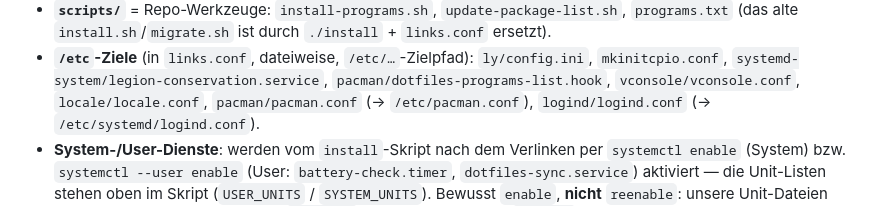
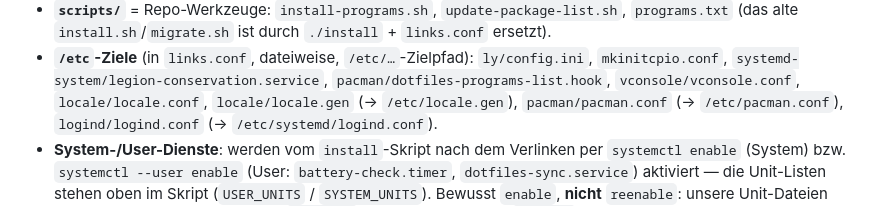
Before and after one commit to LeonhardWeiler/dotfiles, a Markdown page: CLAUDE.md, the part around the change. Drawn GitHub-style.

Commit message:
docs: manuelle System-State-Checkliste + locale.gen (track-3)
README: neuer Abschnitt 'Manual system state' (Gruppen, Zeitzone, locale-gen,
Kernel-Cmdline, bewusst nicht getracktes, sudo-Hinweis). CLAUDE.md: locale.gen
in der /etc-Ziele-Liste ergaenzt.

Co-Authored-By: Claude Opus 4.8 <noreply@anthropic.com>

```diff
--- a/CLAUDE.md
+++ b/CLAUDE.md
@@ -56,7 +56,8 @@ von **`scripts/`** (Repo-Werkzeuge). Die Zuordnung Quelle→Ziel steht explizit
 - **`/etc`-Ziele** (in `links.conf`, dateiweise, `/etc/…`-Zielpfad): `ly/config.ini`,
   `mkinitcpio.conf`, `systemd-system/legion-conservation.service`,
   `pacman/dotfiles-programs-list.hook`, `vconsole/vconsole.conf`,
-  `locale/locale.conf`, `pacman/pacman.conf` (→ `/etc/pacman.conf`),
+  `locale/locale.conf`, `locale/locale.gen` (→ `/etc/locale.gen`),
+  `pacman/pacman.conf` (→ `/etc/pacman.conf`),
   `logind/logind.conf` (→ `/etc/systemd/logind.conf`).
 - **System-/User-Dienste**: werden vom `install`-Skript nach dem Verlinken per
   `systemctl enable` (System) bzw. `systemctl --user enable` (User:
```
Also changed, not shown: 1 other file.
